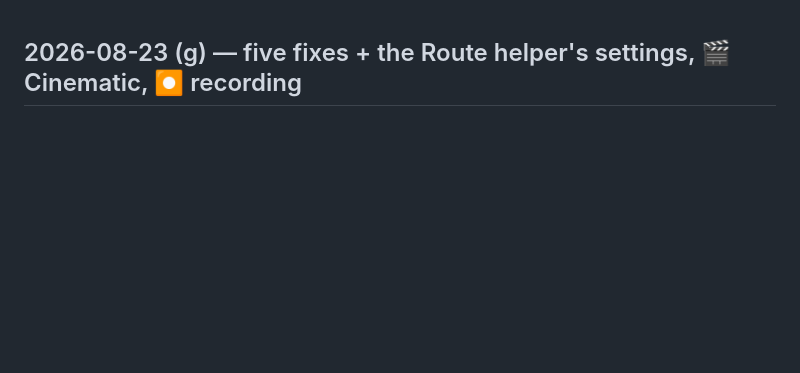
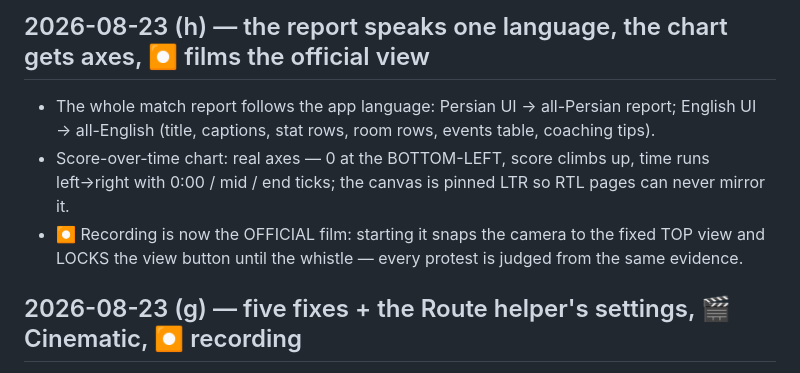
Before and after one commit to nimanazari/smarthome-vacuumleague, a Markdown page: CHANGELOG.md, the part around the change. GitHub-like rendering; blank space fills up the shorter version.

Commit message:
report language + chart axes + official fixed-view recording

```diff
--- a/CHANGELOG.md
+++ b/CHANGELOG.md
@@ -1,3 +1,15 @@
+## 2026-08-23 (h) — the report speaks one language, the chart gets axes, ⏺ films the official view
+
+- The whole match report follows the app language: Persian UI → all-Persian
+  report; English UI → all-English (title, captions, stat rows, room rows,
+  events table, coaching tips).
+- Score-over-time chart: real axes — 0 at the BOTTOM-LEFT, score climbs up,
+  time runs left→right with 0:00 / mid / end ticks; the canvas is pinned
+  LTR so RTL pages can never mirror it.
+- ⏺ Recording is now the OFFICIAL film: starting it snaps the camera to the
+  fixed TOP view and LOCKS the view button until the whistle — every
+  protest is judged from the same evidence.
+
 ## 2026-08-23 (g) — five fixes + the Route helper's settings, 🎬 Cinematic, ⏺ recording
 
 - FIXES: rugs are DRAG-EDITABLE in the 🛠 house edit (move lands in the map
```
